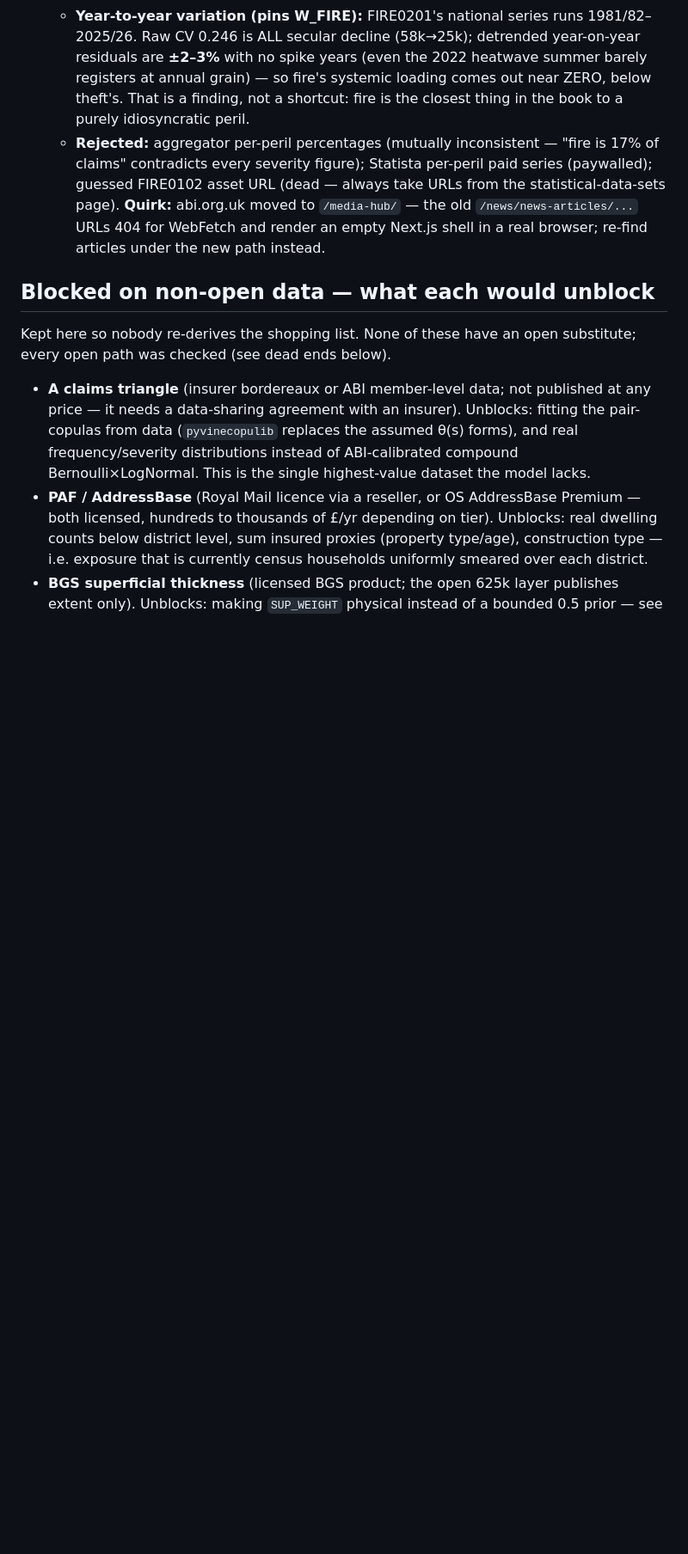
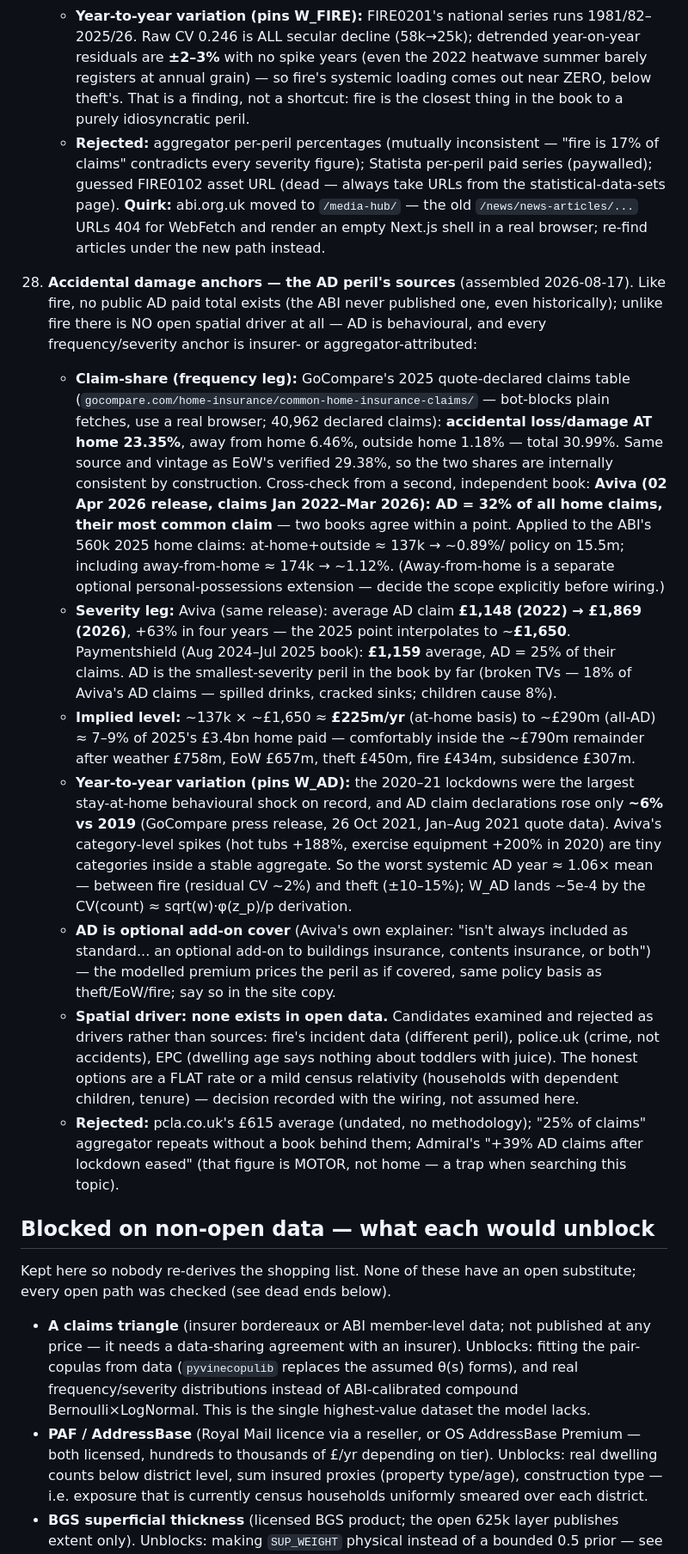
Before and after one commit to SMcode-source/uk-home-insurance-risk-map, a Markdown page: DATA_SOURCES.md, the part around the change. Shown at 86% size. Rendered like a GitHub page; blank space fills up the shorter version.

Commit message:
AD anchors: two books agree on the share, lockdowns pin the loading
No public AD paid total has ever existed, so the level is a triangle
like fire's: GoCompare 2025 claim shares (at-home 23.35%, the same
table that gave EoW its verified 29.38%) x ABI 560k claims x Aviva's
severity series (GBP 1,148 in 2022 -> 1,869 in 2026) ~= GBP 225-290m.
Aviva's independent book says 32% of claims vs GoCompare's 31.0% -
the cross-check. W_AD evidence: the 2020-21 lockdowns, the largest
behavioural shock on record, moved AD declarations only ~6% - the
peril is near-idiosyncratic, between fire and theft. No open spatial
driver exists; flat-vs-census is a wiring decision, documented there.

Co-Authored-By: Claude Opus 5 <noreply@anthropic.com>

```diff
--- a/DATA_SOURCES.md
+++ b/DATA_SOURCES.md
@@ -487,6 +487,63 @@ districts**, used as the exposure weight throughout.
       WebFetch and render an empty Next.js shell in a real browser;
       re-find articles under the new path instead.
 
+28. **Accidental damage anchors — the AD peril's sources** (assembled
+    2026-08-17). Like fire, no public AD paid total exists (the ABI
+    never published one, even historically); unlike fire there is NO
+    open spatial driver at all — AD is behavioural, and every
+    frequency/severity anchor is insurer- or aggregator-attributed:
+    - **Claim-share (frequency leg):** GoCompare's 2025 quote-declared
+      claims table (`gocompare.com/home-insurance/common-home-insurance-claims/`
+      — bot-blocks plain fetches, use a real browser; 40,962 declared
+      claims): **accidental loss/damage AT home 23.35%**, away from
+      home 6.46%, outside home 1.18% — total 30.99%. Same source and
+      vintage as EoW's verified 29.38%, so the two shares are
+      internally consistent by construction. Cross-check from a
+      second, independent book: **Aviva (02 Apr 2026 release, claims
+      Jan 2022–Mar 2026): AD = 32% of all home claims, their most
+      common claim** — two books agree within a point. Applied to the
+      ABI's 560k 2025 home claims: at-home+outside ≈ 137k → ~0.89%/
+      policy on 15.5m; including away-from-home ≈ 174k → ~1.12%.
+      (Away-from-home is a separate optional personal-possessions
+      extension — decide the scope explicitly before wiring.)
+    - **Severity leg:** Aviva (same release): average AD claim
+      **£1,148 (2022) → £1,869 (2026)**, +63% in four years — the
+      2025 point interpolates to ~**£1,650**. Paymentshield
+      (Aug 2024–Jul 2025 book): **£1,159** average, AD = 25% of their
+      claims. AD is the smallest-severity peril in the book by far
+      (broken TVs — 18% of Aviva's AD claims — spilled drinks,
+      cracked sinks; children cause 8%).
+    - **Implied level:** ~137k × ~£1,650 ≈ **£225m/yr** (at-home
+      basis) to ~£290m (all-AD) ≈ 7–9% of 2025's £3.4bn home paid —
+      comfortably inside the ~£790m remainder after weather £758m,
+      EoW £657m, theft £450m, fire £434m, subsidence £307m.
+    - **Year-to-year variation (pins W_AD):** the 2020–21 lockdowns
+      were the largest stay-at-home behavioural shock on record, and
+      AD claim declarations rose only **~6% vs 2019** (GoCompare
+      press release, 26 Oct 2021, Jan–Aug 2021 quote data). Aviva's
+      category-level spikes (hot tubs +188%, exercise equipment
+      +200% in 2020) are tiny categories inside a stable aggregate.
+      So the worst systemic AD year ≈ 1.06× mean — between fire
+      (residual CV ~2%) and theft (±10–15%); W_AD lands ~5e-4 by the
+      CV(count) ≈ sqrt(w)·φ(z_p)/p derivation.
+    - **AD is optional add-on cover** (Aviva's own explainer:
+      "isn't always included as standard... an optional add-on to
+      buildings insurance, contents insurance, or both") — the
+      modelled premium prices the peril as if covered, same policy
+      basis as theft/EoW/fire; say so in the site copy.
+    - **Spatial driver: none exists in open data.** Candidates
+      examined and rejected as drivers rather than sources: fire's
+      incident data (different peril), police.uk (crime, not
+      accidents), EPC (dwelling age says nothing about toddlers with
+      juice). The honest options are a FLAT rate or a mild census
+      relativity (households with dependent children, tenure) —
+      decision recorded with the wiring, not assumed here.
+    - **Rejected:** pcla.co.uk's £615 average (undated, no
+      methodology); "25% of claims" aggregator repeats without a
+      book behind them; Admiral's "+39% AD claims after lockdown
+      eased" (that figure is MOTOR, not home — a trap when searching
+      this topic).
+
 ## Blocked on non-open data — what each would unblock
 
 Kept here so nobody re-derives the shopping list. None of these have an
```
